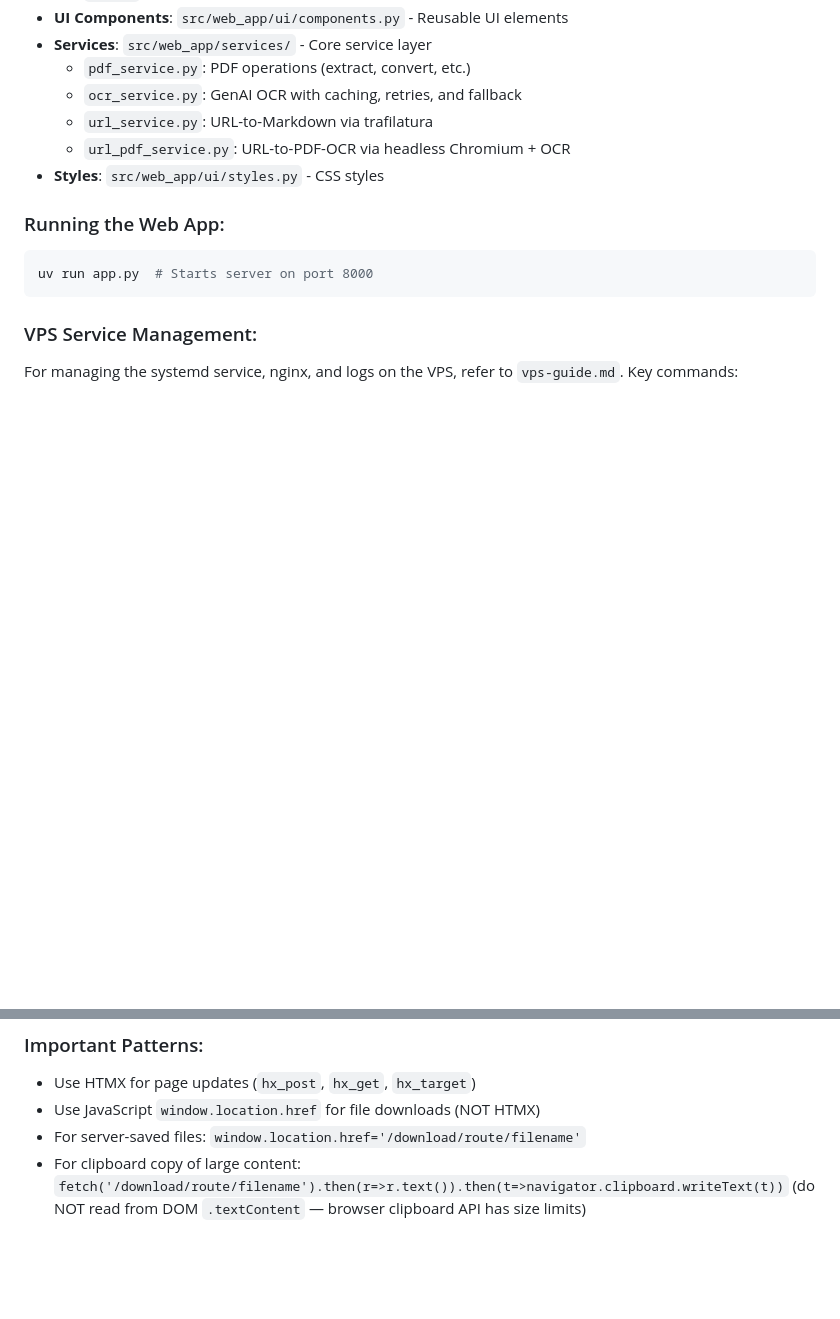
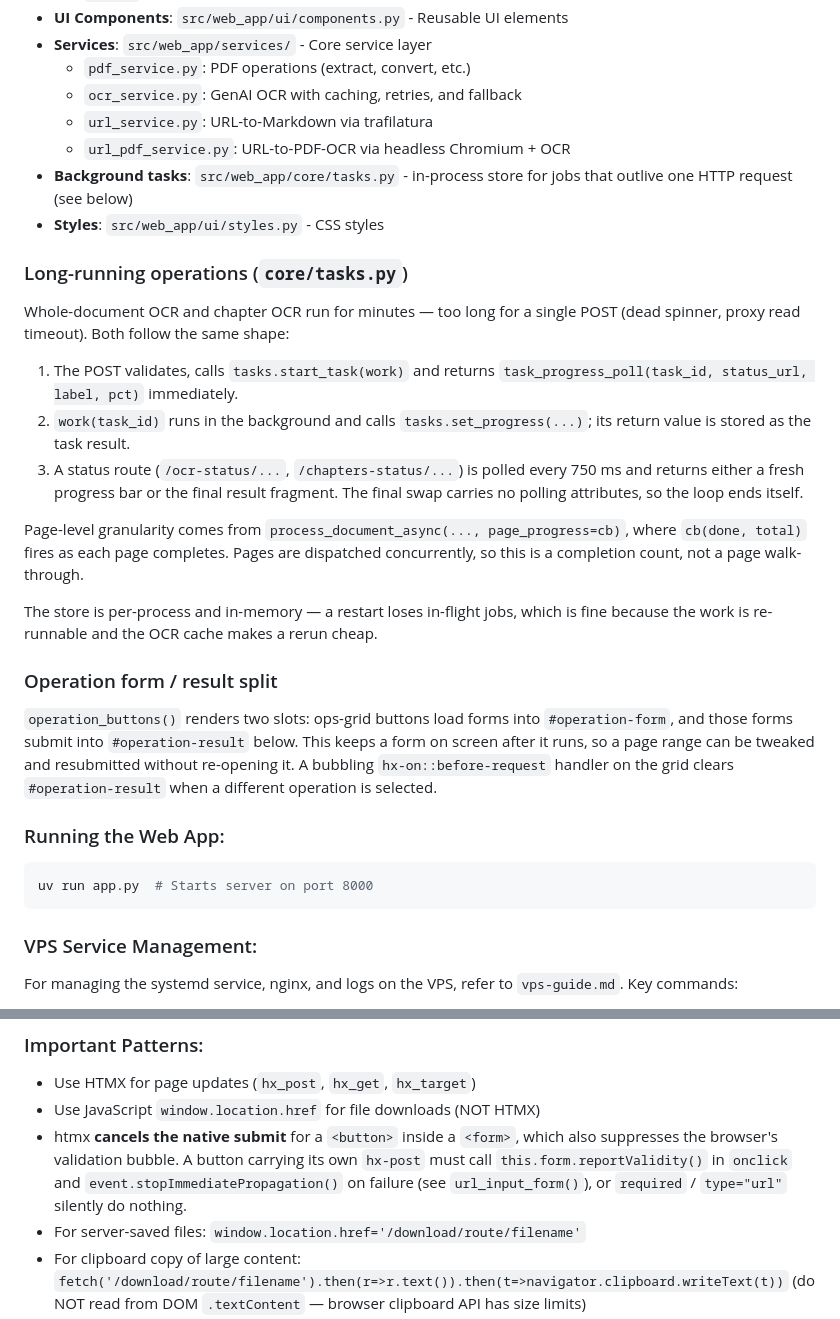
Before and after one commit to naveenreddy61/pdf_utils_naveen_mcp, a Markdown page: CLAUDE.md, 2 parts joined by grey strips. Rendered like a GitHub page; blank space fills up the shorter version.

Commit message:
docs: record the background-task store and form/result split
Co-Authored-By: Claude Opus 5 <noreply@anthropic.com>

````diff
--- a/CLAUDE.md
+++ b/CLAUDE.md
@@ -33,7 +33,37 @@ The project includes a FastHTML web application (`src/web_app/`) for browser-bas
   - `ocr_service.py`: GenAI OCR with caching, retries, and fallback
   - `url_service.py`: URL-to-Markdown via trafilatura
   - `url_pdf_service.py`: URL-to-PDF-OCR via headless Chromium + OCR
+- **Background tasks**: `src/web_app/core/tasks.py` - in-process store for jobs
+  that outlive one HTTP request (see below)
 - **Styles**: `src/web_app/ui/styles.py` - CSS styles
+
+### Long-running operations (`core/tasks.py`)
+
+Whole-document OCR and chapter OCR run for minutes — too long for a single POST
+(dead spinner, proxy read timeout). Both follow the same shape:
+
+1. The POST validates, calls `tasks.start_task(work)` and returns
+   `task_progress_poll(task_id, status_url, label, pct)` immediately.
+2. `work(task_id)` runs in the background and calls `tasks.set_progress(...)`;
+   its return value is stored as the task result.
+3. A status route (`/ocr-status/...`, `/chapters-status/...`) is polled every
+   750 ms and returns either a fresh progress bar or the final result fragment.
+   The final swap carries no polling attributes, so the loop ends itself.
+
+Page-level granularity comes from `process_document_async(..., page_progress=cb)`,
+where `cb(done, total)` fires as each page completes. Pages are dispatched
+concurrently, so this is a completion count, not a page walk-through.
+
+The store is per-process and in-memory — a restart loses in-flight jobs, which
+is fine because the work is re-runnable and the OCR cache makes a rerun cheap.
+
+### Operation form / result split
+
+`operation_buttons()` renders two slots: ops-grid buttons load forms into
+`#operation-form`, and those forms submit into `#operation-result` below. This
+keeps a form on screen after it runs, so a page range can be tweaked and
+resubmitted without re-opening it. A bubbling `hx-on::before-request` handler on
+the grid clears `#operation-result` when a different operation is selected.
 
 ### Running the Web App:
 ```bash
@@ -50,6 +80,11 @@ Key commands:
 ### Important Patterns:
 - Use HTMX for page updates (`hx_post`, `hx_get`, `hx_target`)
 - Use JavaScript `window.location.href` for file downloads (NOT HTMX)
+- htmx **cancels the native submit** for a `<button>` inside a `<form>`, which
+  also suppresses the browser's validation bubble. A button carrying its own
+  `hx-post` must call `this.form.reportValidity()` in `onclick` and
+  `event.stopImmediatePropagation()` on failure (see `url_input_form()`), or
+  `required` / `type="url"` silently do nothing.
 - For server-saved files: `window.location.href='/download/route/filename'`
 - For clipboard copy of large content: `fetch('/download/route/filename').then(r=>r.text()).then(t=>navigator.clipboard.writeText(t))`
   (do NOT read from DOM `.textContent` — browser clipboard API has size limits)
````
